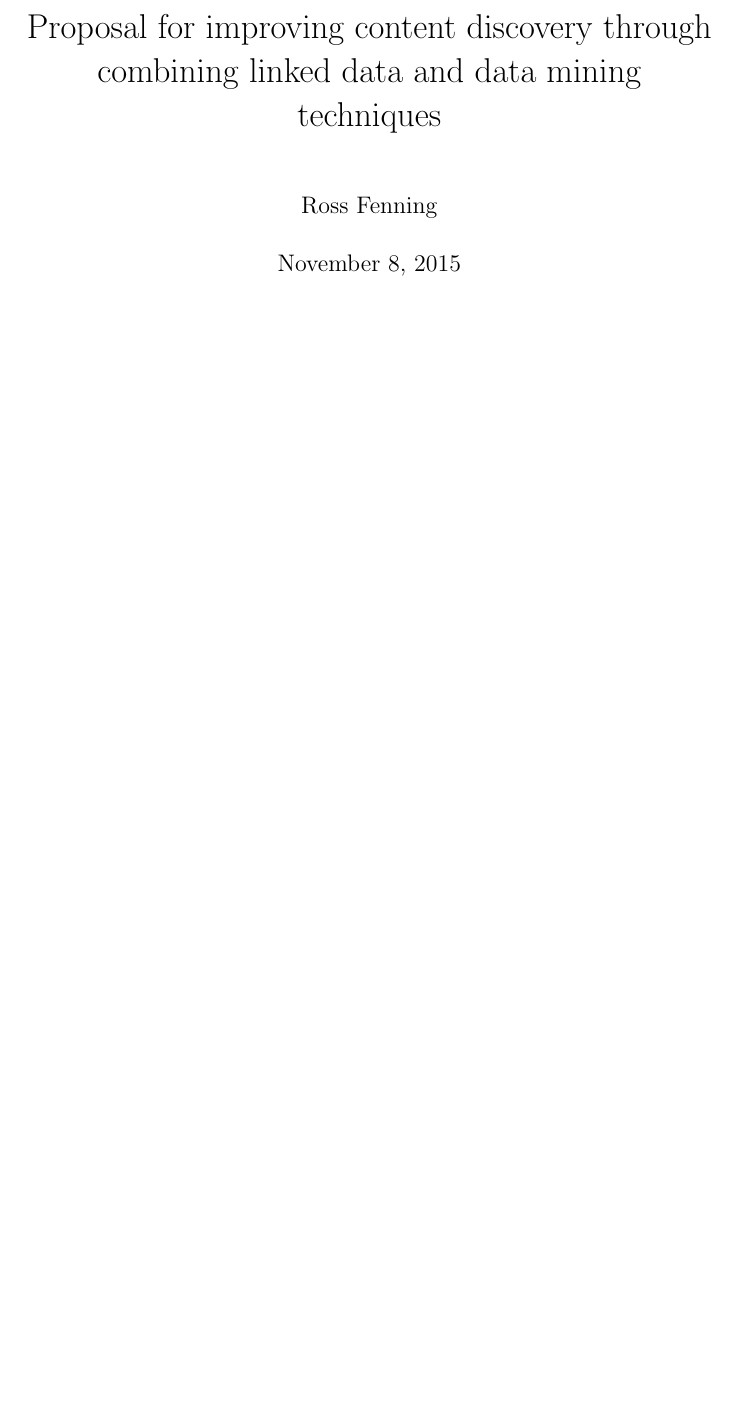
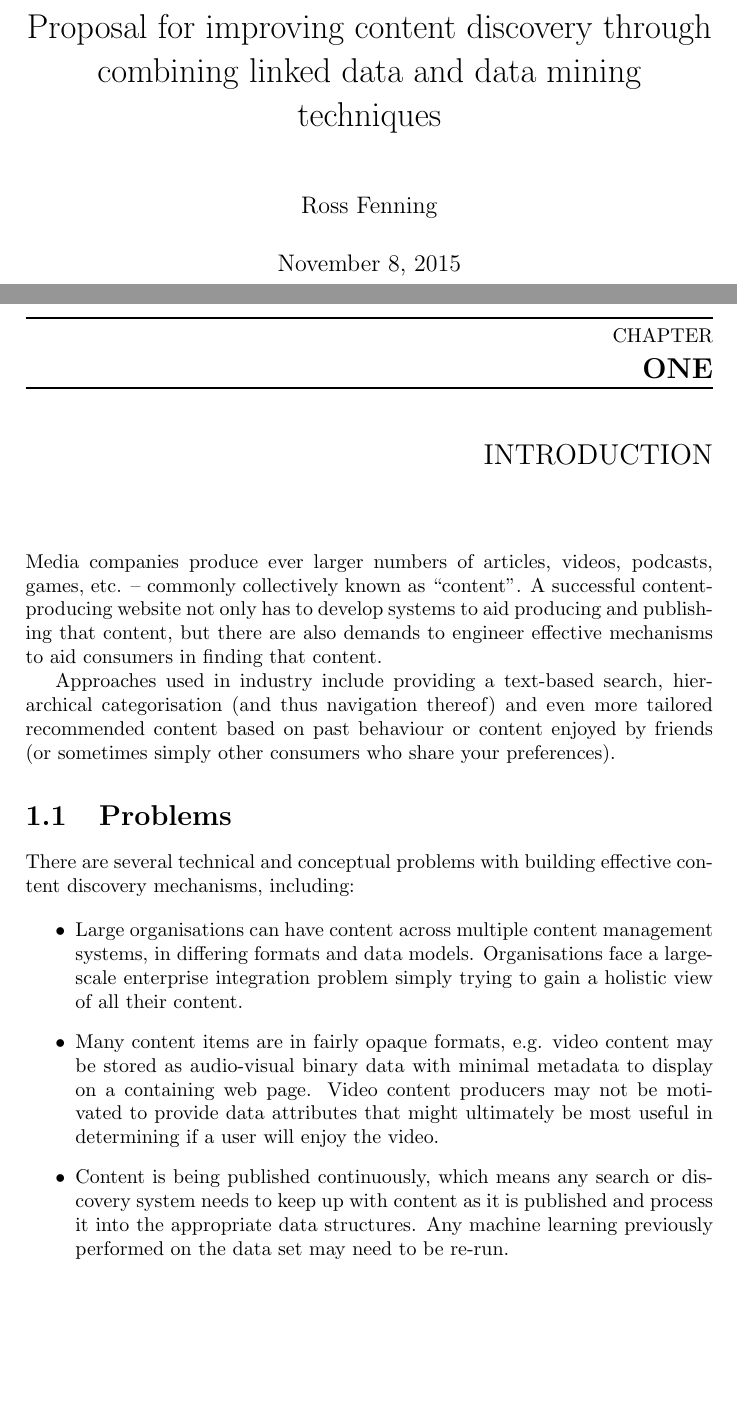
Before and after one commit to avengerpenguin/dissertation, a LaTeX thesis (report/report.tex): part of the page before the commit and two parts of pages 1 and 2 of 7 after it, the two joined at a grey line, cut so that both start at the same text, the shorter picture padded with empty space. Compiled offline with pdfLaTeX.

```diff
--- a/report/report.tex
+++ b/report/report.tex
@@ -5,7 +5,43 @@
 
 \author{Ross Fenning}
 
+\usepackage[Bjarne]{fncychap}
 \begin{document}
 
 \maketitle
 
+\chapter{Introduction}
+
+Media companies produce ever larger numbers of articles, videos, podcasts,
+games, etc. -- commonly collectively known as ``content''. A successful
+content-producing website not only has to develop systems to aid producing and
+publishing that content, but there are also demands to engineer effective
+mechanisms to aid consumers in finding that content.
+
+Approaches used in industry include providing a text-based search, hierarchical
+categorisation (and thus navigation thereof) and even more tailored recommended
+content based on past behaviour or content enjoyed by friends (or sometimes
+simply other consumers who share your preferences).
+
+\section{Problems}
+
+There are several technical and conceptual problems with building effective
+content discovery mechanisms, including:
+
+\begin{itemize}
+
+\item Large organisations can have content across multiple content management
+systems, in differing formats and data models. Organisations face a large-scale
+enterprise integration problem simply trying to gain a holistic view of all
+their content.
+
+\item Many content items are in fairly opaque formats, e.g. video content may be
+stored as audio-visual binary data with minimal metadata to display on a
+containing web page. Video content producers may not be motivated to provide
+data attributes that might ultimately be most useful in determining if a user
+will enjoy the video.
+
+\item Content is being published continuously, which means any search or
+discovery system needs to keep up with content as it is published and process it
+into the appropriate data structures. Any machine learning previously performed
+on the data set may need to be re-run.
```
Also changed, not shown: makefile (added), report/makefile, report/report.tex (40 more changed lines), 5 other files.
